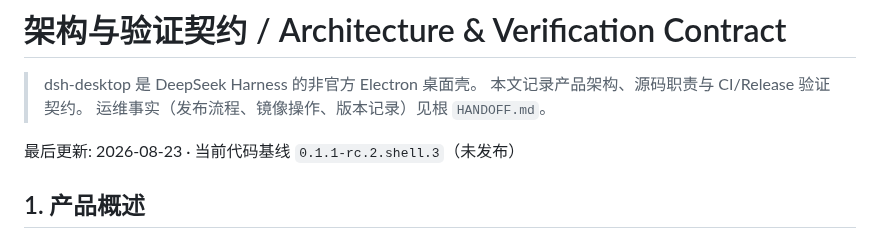
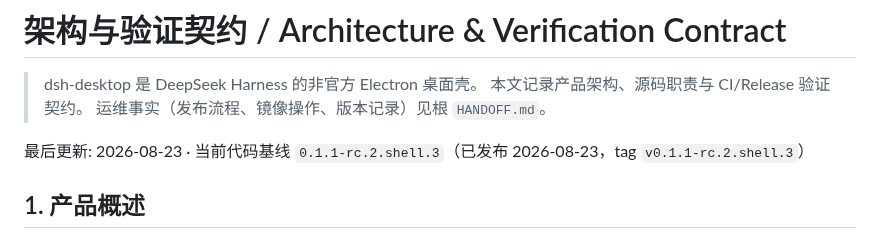
Before and after one commit to citrusli2026/dsh-desktop, a Markdown page: docs/ARCHITECTURE.md, the part around the change. Rendered like a GitHub page.

```diff
--- a/docs/ARCHITECTURE.md
+++ b/docs/ARCHITECTURE.md
@@ -4,7 +4,7 @@
 > 本文记录产品架构、源码职责与 CI/Release 验证契约。
 > 运维事实（发布流程、镜像操作、版本记录）见根 `HANDOFF.md`。
 
-最后更新: 2026-08-23 · 当前代码基线 `0.1.1-rc.2.shell.3`（未发布）
+最后更新: 2026-08-23 · 当前代码基线 `0.1.1-rc.2.shell.3`（已发布 2026-08-23，tag `v0.1.1-rc.2.shell.3`）
 
 ## 1. 产品概述
 
```
Also changed, not shown: HANDOFF.md (+36 -6 lines).
